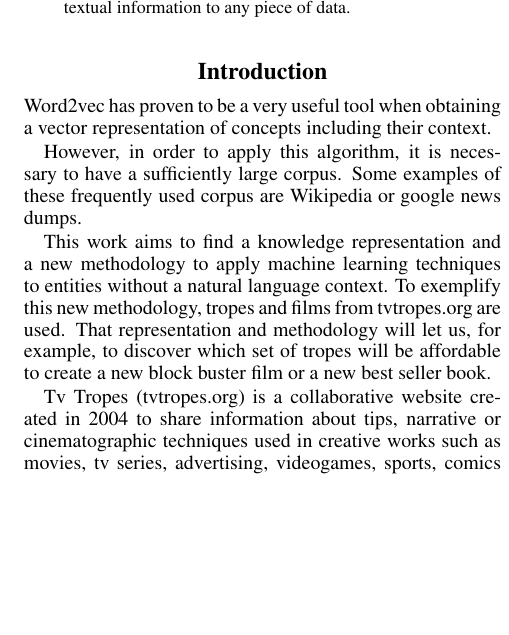
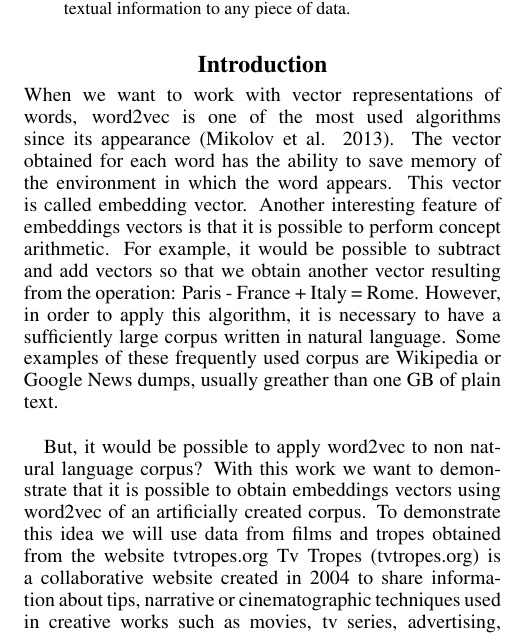
Before and after one commit to JJ/trope2vec-ng, a LaTeX paper (iccc20/iccc.tex): part of one column of page 1 of 7, cut so that both start at the same text, the shorter picture padded with empty space. Compiled offline with pdfLaTeX.

Commit message:
changing introduction

```diff
--- a/iccc20/iccc.tex
+++ b/iccc20/iccc.tex
@@ -55,6 +55,8 @@
 
 	% First, provide some context to orient those readers who are less familiar with your topic and to establish the importance of your work.
 
-    Word2vec has proven to be a very useful tool when obtaining a vector representation of concepts including their context.
+    When we want to work with vector representations of words, word2vec is one of the most used algorithms since its appearance \cite{mikolov2013}.
+    The vector obtained for each word has the ability to save memory of the environment in which the word appears. This vector is called embedding vector.
+    Another interesting feature of embeddings vectors is that it is possible to perform concept arithmetic. For example, it would be possible to subtract and add vectors so that we obtain another vector resulting from the operation: Paris - France + Italy = Rome. However, in order to apply this algorithm, it is necessary to have a sufficiently large corpus written in natural language. Some examples of these frequently used corpus are Wikipedia or Google News dumps, usually greather than one GB of plain text. \\
 
-     However, in order to apply this algorithm, it is necessary to have a sufficiently large corpus. Some examples of these frequently used corpus are Wikipedia or google news dumps.
+    But, it would be possible to apply word2vec to non natural language corpus? With this work we want to demonstrate that it is possible to obtain embeddings vectors using word2vec of an artificially created corpus. To demonstrate this idea we will use data from films and tropes obtained from the website tvtropes.org Tv Tropes (tvtropes.org) is a collaborative website created in 2004 to share information about tips, narrative or cinematographic techniques used in creative works such as movies, tv series, advertising,
@@ -74,34 +82,3 @@
 	% Finally, preview the remainder of the paper to mentally prepare readers for its structure, in the object of the document.
 
 
-
-	% Motivation: we need to have a representation that is
-	% * That includes the context of the trope
-	% * relatively compact
-	% * capable of doing arithmetic
-	% * uniform for tropes and movies.
-
-
-
-
-	This work aims to find a knowledge representation and a new
-	methodology to apply machine learning techniques to entities without a
-	natural language context. % ← You go from objectives
-	% To what you will be doing →
-	To exemplify this new methodology, tropes and films from tvtropes.org
-	are used. That representation and methodology will let us, for
-	example, to discover which set of tropes will be affordable to create a
-	new block buster film or a new best seller book.
-
-	% Before telling what you are going to be doing, you need to show the
-	% context and the motivation in one or two paragraphs - JJ
-
-	% And here you say *how* you will be doing it. Still too soon. This
-	% should go to the methodology, not the introduction. You are going to
-	% create embedding  for tropes, and you say why. Later, in the
-	% methodology, you say how you will be obtaining those tropes - JJ
-	Tv Tropes (tvtropes.org) is a collaborative website created in 2004 to
-	share information about tips, narrative or cinematographic techniques
-	used in creative works such as movies, tv series, advertising,
-	videogames, sports, comics or books; latest iterations even include
-	{\em real life} tropes.
```
Also changed, not shown: iccc20/iccc.tex (23 more changed lines).
